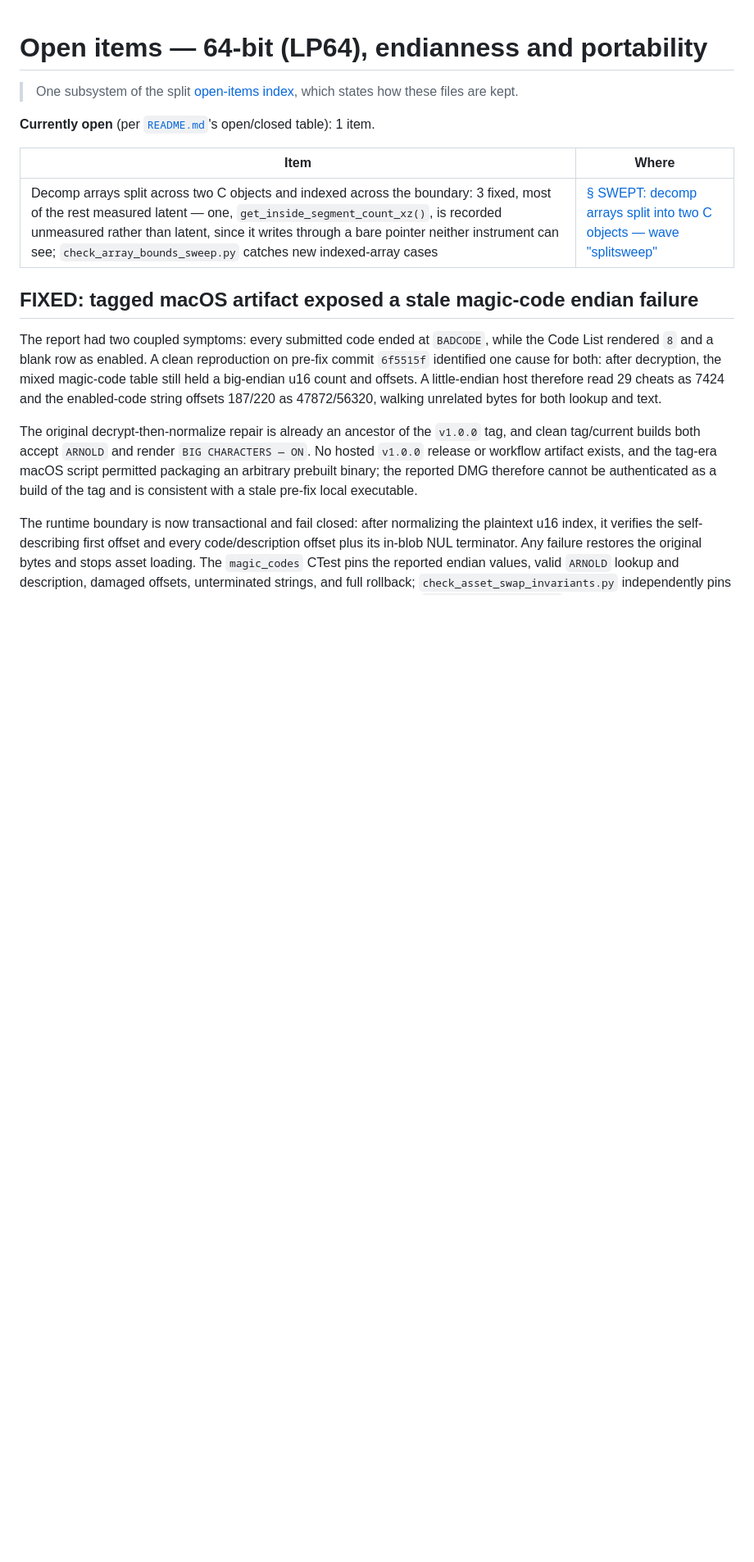
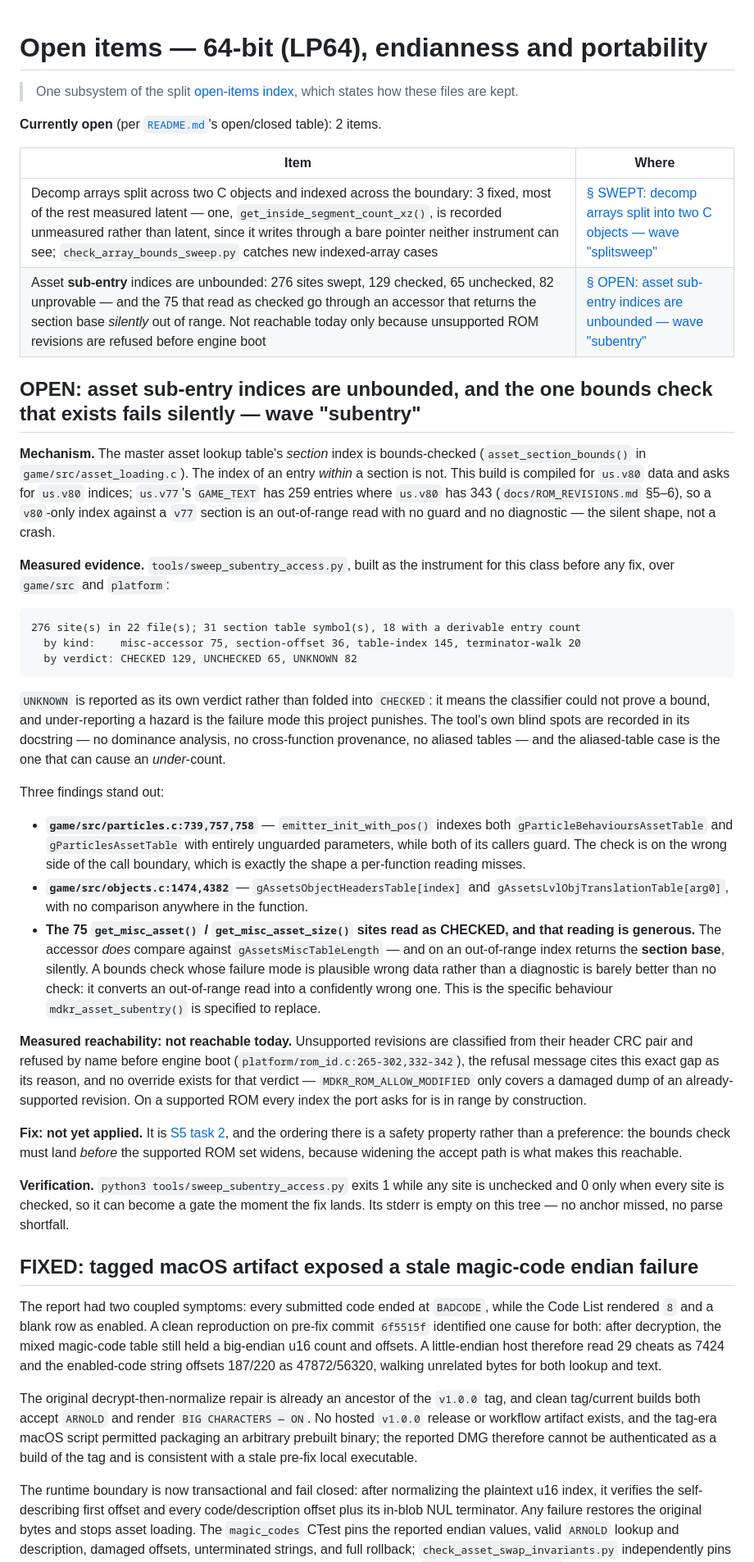
Before and after one commit to akratch/goldenballoon, a Markdown page: docs/open-items/portability.md, the part around the change. Shown at 82% size. Rendered like a GitHub page; blank space fills up the shorter version.

Commit message:
docs: register unbounded asset sub-entry indices, and retire two stale rows
CONTRIBUTING requires an instance left unfixed to be recorded with its
measured reachability. The sweep found one worth the entry.

Section indices are bounds-checked; indices within a section are not. On a
v77 ROM a v80-only GAME_TEXT index reads out of range with no diagnostic --
259 entries against 343. Measured not reachable today: unsupported revisions
are refused by name before engine boot and MDKR_ROM_ALLOW_MODIFIED does not
override that verdict, so on a supported ROM every index is in range by
construction. The ordering in S5 is therefore a safety property, not a
preference: the check lands before the accept path widens.

The finding that matters most is not the 65 unchecked sites but the 75 that
read as CHECKED. get_misc_asset() does compare against gAssetsMiscTableLength
-- and returns the SECTION BASE silently when the index is out of range. That
converts an out-of-range read into a confidently wrong one, which is worse
than an obvious fault and is precisely the silent class this codebase is
built to catch. Two more concrete sites: emitter_init_with_pos() takes
unguarded parameters while both its callers guard, so the check is on the
wrong side of the call; and two object-table indices have no comparison at
all.

Also retires two rows that were still describing a world that ended on
2026-08-07. Ghost coverage is closed -- 46 of 47 pairs in fresh processes,
the 47th an asserted autopilot non-producer whose line dead-ends at
checkpoint 10, not a skip. Campaign completeness is largely closed, with
three named headless-driving residuals rather than an ungated campaign. Both
stay in the table struck through rather than moved, because a closed entry is
the only warning the next person gets -- and because those two rows stayed
stale in ROADMAP.md for two days after their gates landed, which is the exact
failure this ledger exists to prevent.

Verified:
  python3 tools/check_markdown_links.py
    PASS: 82 files, no NEW breakage

````diff
--- a/docs/open-items/portability.md
+++ b/docs/open-items/portability.md
@@ -3,12 +3,76 @@
 > One subsystem of the split [open-items index](README.md), which states how these files are kept.
 
 **Currently open** (per [`README.md`](README.md#still-open)'s open/closed
-table): 1 item.
+table): 2 items.
 
 | Item | Where |
 |---|---|
 | Decomp arrays split across two C objects and indexed across the boundary: 3 fixed, most of the rest measured latent — one, `get_inside_segment_count_xz()`, is recorded unmeasured rather than latent, since it writes through a bare pointer neither instrument can see; `check_array_bounds_sweep.py` catches new indexed-array cases | [§ SWEPT: decomp arrays split into two C objects — wave "splitsweep"](#swept-decomp-arrays-split-into-two-c-objects-and-indexed-across-the-boundary-wave-splitsweep) |
+| Asset **sub-entry** indices are unbounded: 276 sites swept, 129 checked, 65 unchecked, 82 unprovable — and the 75 that read as checked go through an accessor that returns the section base *silently* out of range. Not reachable today only because unsupported ROM revisions are refused before engine boot | [§ OPEN: asset sub-entry indices are unbounded — wave "subentry"](#open-asset-sub-entry-indices-are-unbounded-and-the-one-bounds-check-that-exists-fails-silently--wave-subentry) |
 
+
+## OPEN: asset sub-entry indices are unbounded, and the one bounds check that exists fails silently — wave "subentry"
+
+**Mechanism.** The master asset lookup table's *section* index is bounds-checked
+(`asset_section_bounds()` in `game/src/asset_loading.c`). The index of an entry
+*within* a section is not. This build is compiled for `us.v80` data and asks for
+`us.v80` indices; `us.v77`'s `GAME_TEXT` has 259 entries where `us.v80` has 343
+(`docs/ROM_REVISIONS.md` §5–6), so a `v80`-only index against a `v77` section is
+an out-of-range read with no guard and no diagnostic — the silent shape, not a
+crash.
+
+**Measured evidence.** `tools/sweep_subentry_access.py`, built as the instrument
+for this class before any fix, over `game/src` and `platform`:
+
+```
+276 site(s) in 22 file(s); 31 section table symbol(s), 18 with a derivable entry count
+  by kind:    misc-accessor 75, section-offset 36, table-index 145, terminator-walk 20
+  by verdict: CHECKED 129, UNCHECKED 65, UNKNOWN 82
+```
+
+`UNKNOWN` is reported as its own verdict rather than folded into `CHECKED`: it
+means the classifier could not prove a bound, and under-reporting a hazard is
+the failure mode this project punishes. The tool's own blind spots are recorded
+in its docstring — no dominance analysis, no cross-function provenance, no
+aliased tables — and the aliased-table case is the one that can cause an
+*under*-count.
+
+Three findings stand out:
+
+- **`game/src/particles.c:739,757,758`** — `emitter_init_with_pos()` indexes both
+  `gParticleBehavioursAssetTable` and `gParticlesAssetTable` with entirely
+  unguarded parameters, while both of its callers guard. The check is on the
+  wrong side of the call boundary, which is exactly the shape a per-function
+  reading misses.
+- **`game/src/objects.c:1474,4382`** — `gAssetsObjectHeadersTable[index]` and
+  `gAssetsLvlObjTranslationTable[arg0]`, with no comparison anywhere in the
+  function.
+- **The 75 `get_misc_asset()` / `get_misc_asset_size()` sites read as CHECKED,
+  and that reading is generous.** The accessor *does* compare against
+  `gAssetsMiscTableLength` — and on an out-of-range index returns the **section
+  base**, silently. A bounds check whose failure mode is plausible wrong data
+  rather than a diagnostic is barely better than no check: it converts an
+  out-of-range read into a confidently wrong one. This is the specific behaviour
+  `mdkr_asset_subentry()` is specified to replace.
+
+**Measured reachability: not reachable today.** Unsupported revisions are
+classified from their header CRC pair and refused by name before engine boot
+(`platform/rom_id.c:265-302,332-342`), the refusal message cites this exact gap
+as its reason, and no override exists for that verdict —
+`MDKR_ROM_ALLOW_MODIFIED` only covers a damaged dump of an already-supported
+revision. On a supported ROM every index the port asks for is in range by
+construction.
+
+**Fix: not yet applied.** It is
+[S5 task 2](../sprints/S5-rom-region-breadth.md#task-2-bounds-check-the-sub-entry-accessors),
+and the ordering there is a safety property rather than a preference: the bounds
+check must land *before* the supported ROM set widens, because widening the
+accept path is what makes this reachable.
+
+**Verification.** `python3 tools/sweep_subentry_access.py` exits 1 while any
+site is unchecked and 0 only when every site is checked, so it can become a gate
+the moment the fix lands. Its stderr is empty on this tree — no anchor missed,
+no parse shortfall.
 
 ## FIXED: tagged macOS artifact exposed a stale magic-code endian failure
 
````
Also changed, not shown: docs/open-items/README.md (+15 -11 lines).
